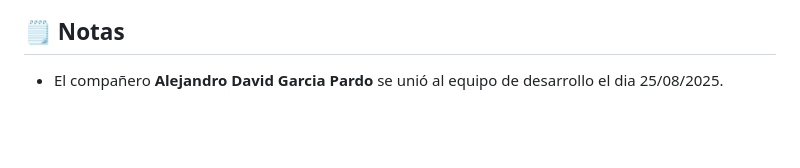
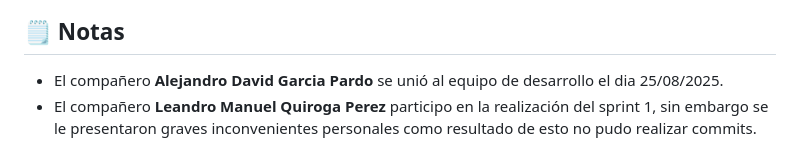
Before and after one commit to Biblioteca-comunitaria-digital/EA4, a Markdown page: README.md, the part around the change. GitHub-like rendering; blank space fills up the shorter version.

Commit message:
Añadí nota al README.md

```diff
--- a/README.md
+++ b/README.md
@@ -97,3 +97,4 @@ Este esquema busca un equilibrio entre la **inclusión** (con una base gratuita
 ## 🗒️ Notas
 
 - El compañero **Alejandro David Garcia Pardo** se unió al equipo de desarrollo el dia 25/08/2025.
+- El compañero **Leandro Manuel Quiroga Perez** participo en la realización del sprint 1, sin embargo se le presentaron graves inconvenientes personales como resultado de esto no pudo realizar commits.
```
